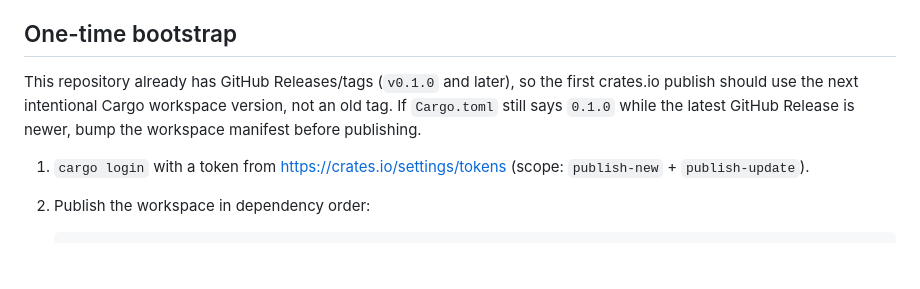
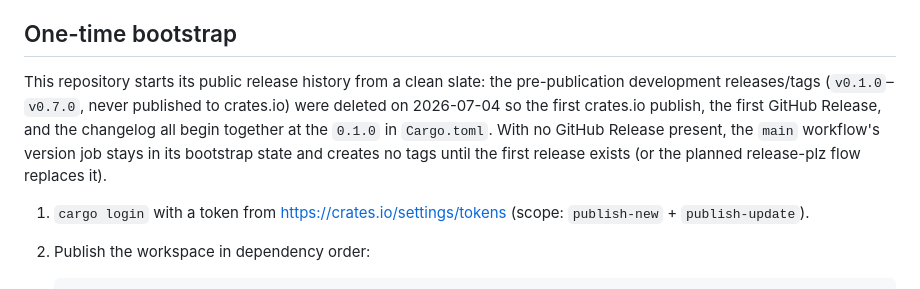
Before and after one commit to mmannerm/animsmith, a Markdown page: RELEASING.md, the part around the change. Rendered like a GitHub page; blank space fills up the shorter version.

Commit message:
docs: release history restarts cleanly at 0.1.0
Pre-publication GitHub releases/tags v0.1.0-v0.7.0 were deleted (never
on crates.io, no assets, no consumers); the first crates.io publish,
GitHub Release, and changelog now all start together at the manifest's
0.1.0. Auto-release stays in its no-release bootstrap state until then.

Co-Authored-By: Claude Fable 5 <noreply@anthropic.com>

```diff
--- a/RELEASING.md
+++ b/RELEASING.md
@@ -33,11 +33,14 @@ already exist:
 
 ## One-time bootstrap
 
-This repository already has GitHub Releases/tags (`v0.1.0` and later),
-so the first crates.io publish should use the next intentional Cargo
-workspace version, not an old tag. If `Cargo.toml` still says `0.1.0`
-while the latest GitHub Release is newer, bump the workspace manifest
-before publishing.
+This repository starts its public release history from a clean slate:
+the pre-publication development releases/tags (`v0.1.0`–`v0.7.0`, never
+published to crates.io) were deleted on 2026-07-04 so the first
+crates.io publish, the first GitHub Release, and the changelog all
+begin together at the `0.1.0` in `Cargo.toml`. With no GitHub Release
+present, the `main` workflow's version job stays in its bootstrap state
+and creates no tags until the first release exists (or the planned
+release-plz flow replaces it).
 
 1. `cargo login` with a token from <https://crates.io/settings/tokens>
    (scope: `publish-new` + `publish-update`).
```
